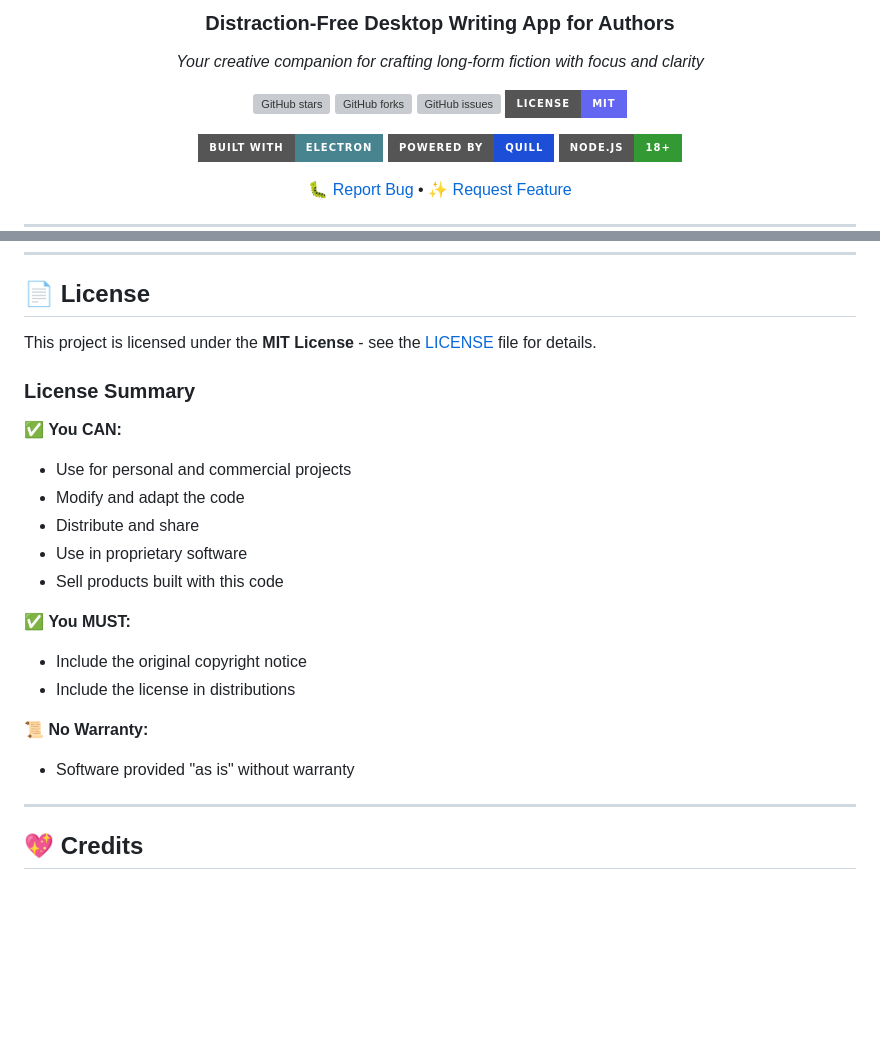
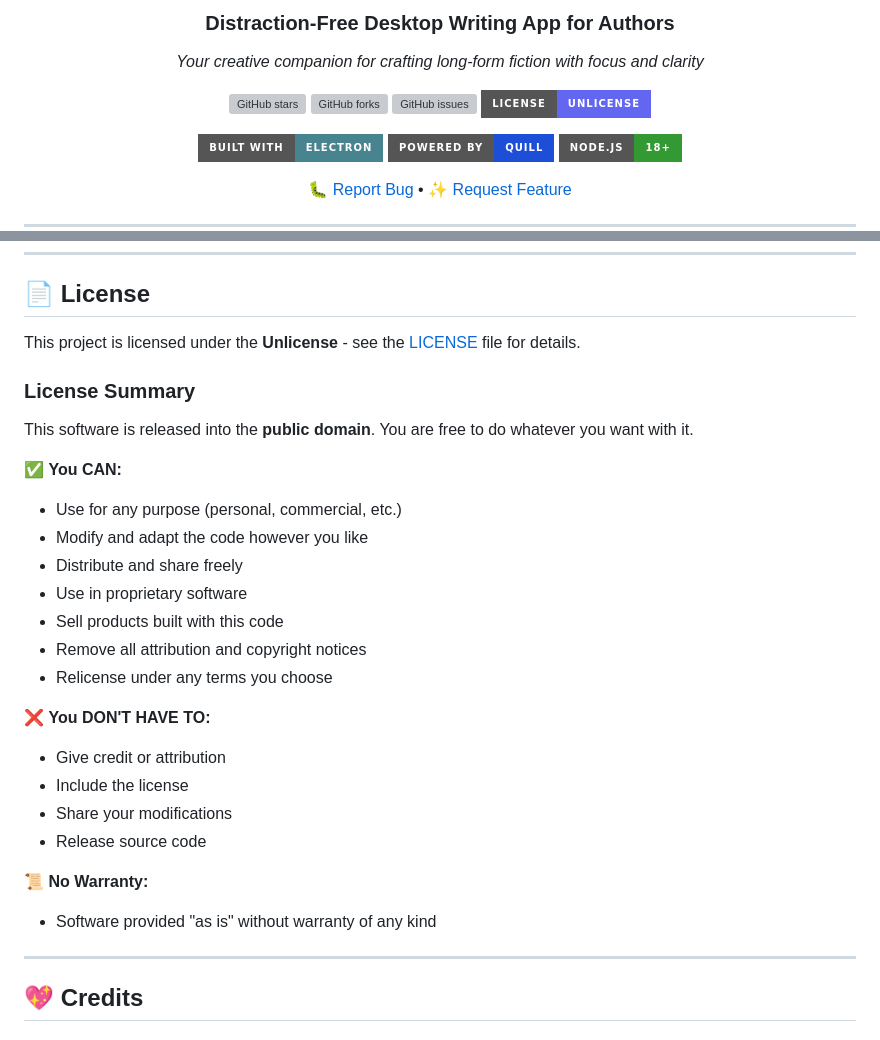
Before and after one commit to cogrow4/Novelist, a Markdown page: README.md, 2 parts joined by grey strips. Drawn GitHub-style; badges without logos; blank space fills up the shorter version; grey boxes are pictures that could not be loaded.

Commit message:
docs: correct license from MIT to Unlicense

```diff
--- a/README.md
+++ b/README.md
@@ -9,7 +9,7 @@
 [![GitHub stars](https://img.shields.io/github/stars/cogrow4/Novelist?style=for-the-badge&logo=github&color=6366f1)](https://github.com/cogrow4/Novelist/stargazers)
 [![GitHub forks](https://img.shields.io/github/forks/cogrow4/Novelist?style=for-the-badge&logo=github&color=6366f1)](https://github.com/cogrow4/Novelist/network)
 [![GitHub issues](https://img.shields.io/github/issues/cogrow4/Novelist?style=for-the-badge&logo=github&color=6366f1)](https://github.com/cogrow4/Novelist/issues)
-[![License](https://img.shields.io/badge/License-MIT-6366f1?style=for-the-badge)](./LICENSE)
+[![License](https://img.shields.io/badge/License-Unlicense-6366f1?style=for-the-badge)](./LICENSE)
 
 [![Built with Electron](https://img.shields.io/badge/Built_with-Electron-47848f?style=for-the-badge&logo=electron)](https://www.electronjs.org/)
 [![Powered by Quill](https://img.shields.io/badge/Powered_by-Quill-1d4ed8?style=for-the-badge)](https://quilljs.com/)
@@ -361,23 +361,29 @@ Contributions are what make the open-source community amazing! Any contributions
 
 ## 📄 License
 
-This project is licensed under the **MIT License** - see the [LICENSE](LICENSE) file for details.
+This project is licensed under the **Unlicense** - see the [LICENSE](LICENSE) file for details.
 
 ### License Summary
 
+This software is released into the **public domain**. You are free to do whatever you want with it.
+
 ✅ **You CAN:**
-- Use for personal and commercial projects
-- Modify and adapt the code
-- Distribute and share
+- Use for any purpose (personal, commercial, etc.)
+- Modify and adapt the code however you like
+- Distribute and share freely
 - Use in proprietary software
 - Sell products built with this code
+- Remove all attribution and copyright notices
+- Relicense under any terms you choose
 
-✅ **You MUST:**
-- Include the original copyright notice
-- Include the license in distributions
+❌ **You DON'T HAVE TO:**
+- Give credit or attribution
+- Include the license
+- Share your modifications
+- Release source code
 
 📜 **No Warranty:**
-- Software provided "as is" without warranty
+- Software provided "as is" without warranty of any kind
 
 ---
 
```
